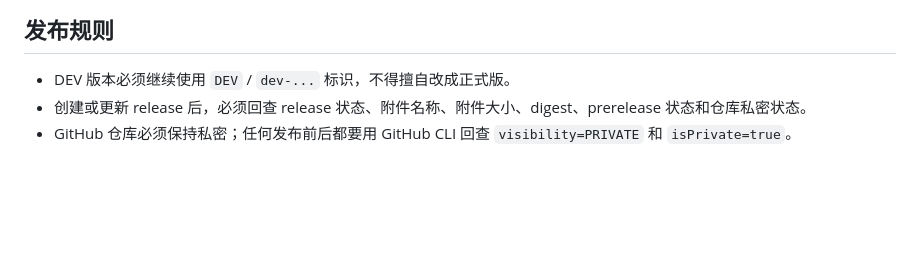
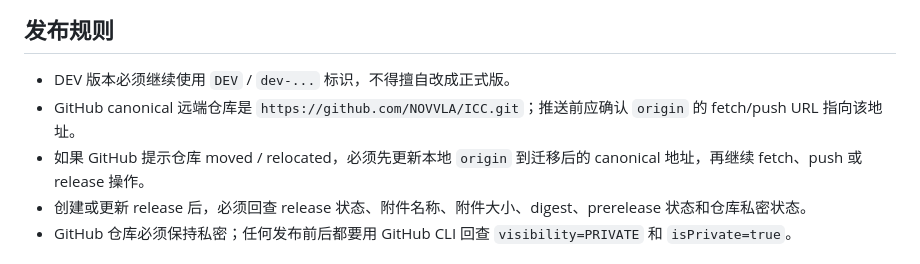
Before and after one commit to NOVVLA/EchoPosture, a Markdown page: ROE.md, the part around the change. Drawn GitHub-style; blank space fills up the shorter version.

Commit message:
Document canonical repository remote

```diff
--- a/ROE.md
+++ b/ROE.md
@@ -66,6 +66,8 @@
 ## 发布规则
 
 - DEV 版本必须继续使用 `DEV` / `dev-...` 标识，不得擅自改成正式版。
+- GitHub canonical 远端仓库是 `https://github.com/NOVVLA/ICC.git`；推送前应确认 `origin` 的 fetch/push URL 指向该地址。
+- 如果 GitHub 提示仓库 moved / relocated，必须先更新本地 `origin` 到迁移后的 canonical 地址，再继续 fetch、push 或 release 操作。
 - 创建或更新 release 后，必须回查 release 状态、附件名称、附件大小、digest、prerelease 状态和仓库私密状态。
 - GitHub 仓库必须保持私密；任何发布前后都要用 GitHub CLI 回查 `visibility=PRIVATE` 和 `isPrivate=true`。
 
```
